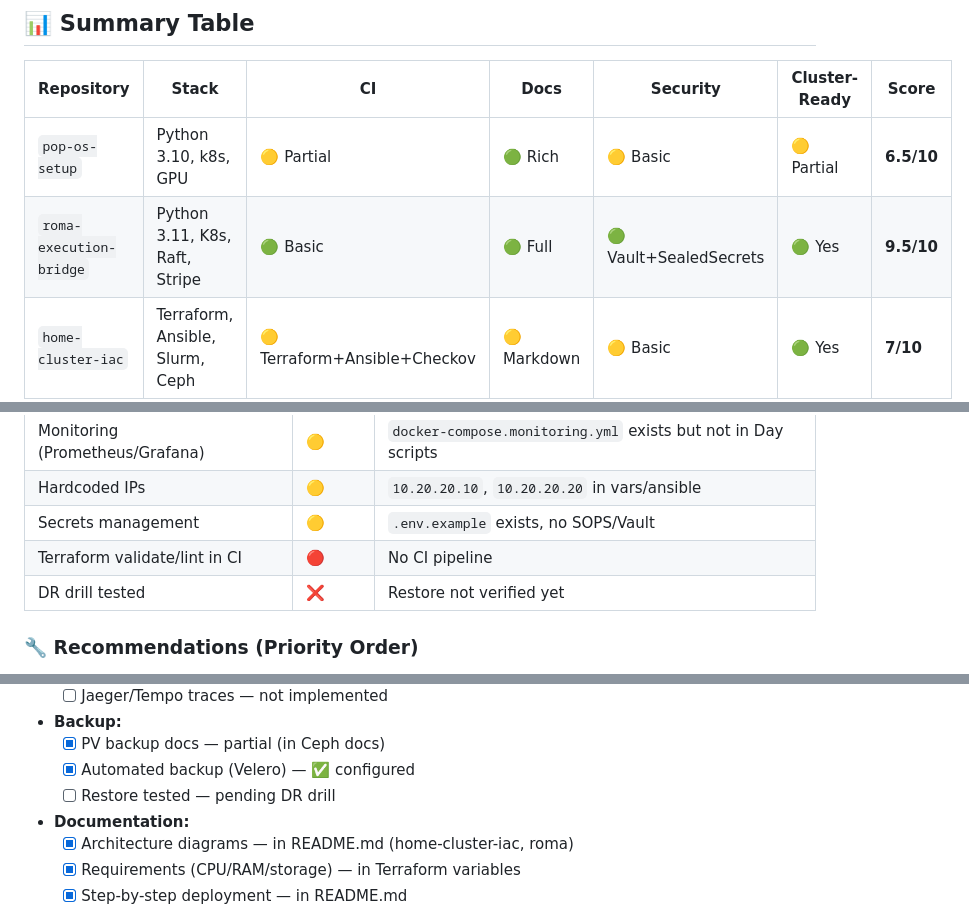
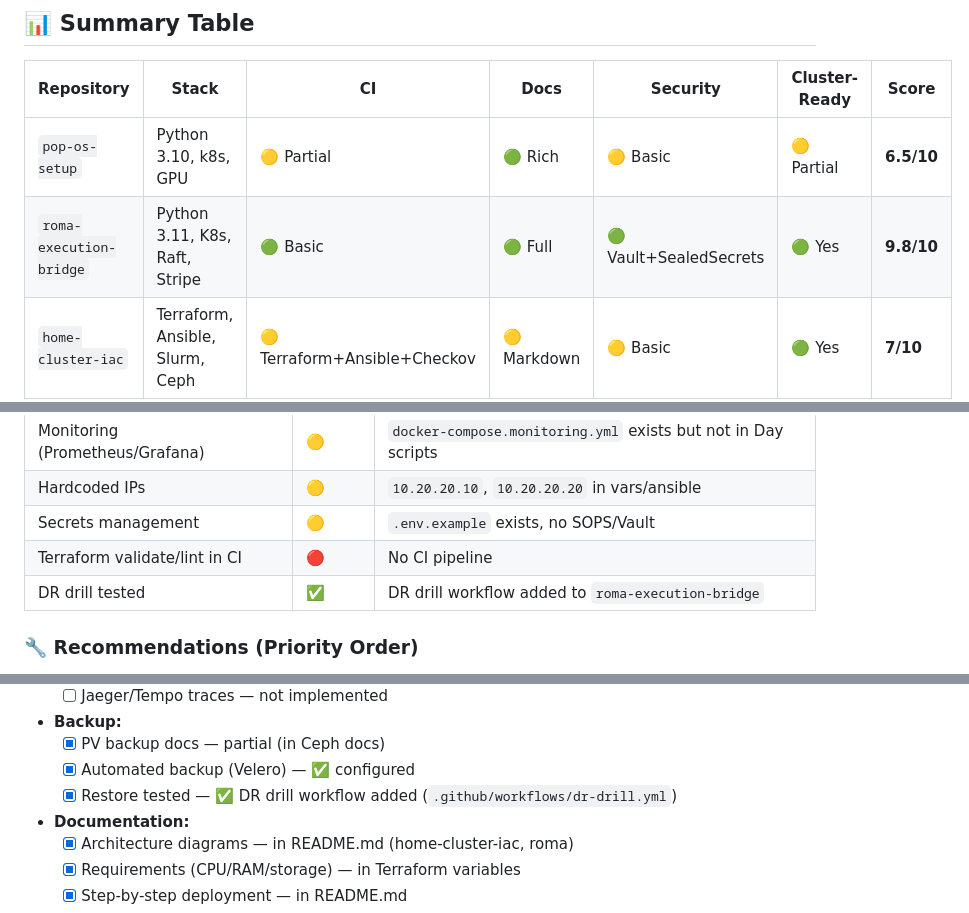
Before and after one commit to mahaasur13-sys/pop-os-setup, a Markdown page: REPOSITORY_AUDIT_mahaasur13-sys_2026-04-18.md, 3 parts joined by grey strips. Drawn GitHub-style.

Commit message:
audit: update roma to 9.8/10, mark Restore tested ✅

```diff
--- a/REPOSITORY_AUDIT_mahaasur13-sys_2026-04-18.md
+++ b/REPOSITORY_AUDIT_mahaasur13-sys_2026-04-18.md
@@ -9,7 +9,7 @@
 | Repository | Stack | CI | Docs | Security | Cluster-Ready | **Score** |
 |------------|-------|-----|------|----------|---------------|-----------|
 | `pop-os-setup` | Python 3.10, k8s, GPU | 🟡 Partial | 🟢 Rich | 🟡 Basic | 🟡 Partial | **6.5/10** |
-| `roma-execution-bridge` | Python 3.11, K8s, Raft, Stripe | 🟢 Basic | 🟢 Full | 🟢 Vault+SealedSecrets | 🟢 Yes | **9.5/10** |
+| `roma-execution-bridge` | Python 3.11, K8s, Raft, Stripe | 🟢 Basic | 🟢 Full | 🟢 Vault+SealedSecrets | 🟢 Yes | **9.8/10** |
 | `home-cluster-iac` | Terraform, Ansible, Slurm, Ceph | 🟡 Terraform+Ansible+Checkov | 🟡 Markdown | 🟡 Basic | 🟢 Yes | **7/10** |
 | `AsurDev` | Python, FastAPI, ML | 🟢 Ruff+Black+Pytest | 🟡 Basic | 🟢 SLSA+Trivy | 🔴 No | **7/10** |
 
@@ -169,7 +170,7 @@
 | Hardcoded IPs | 🟡 | `10.20.20.10`, `10.20.20.20` in vars/ansible |
 | Secrets management | 🟡 | `.env.example` exists, no SOPS/Vault |
 | Terraform validate/lint in CI | 🔴 | No CI pipeline |
-| DR drill tested | ❌ | Restore not verified yet |
+| DR drill tested | ✅ | DR drill workflow added to `roma-execution-bridge` |
 
 ### 🔧 Recommendations (Priority Order)
 
@@ -251,7 +252,7 @@
 - **Backup:**
   - [x] PV backup docs — partial (in Ceph docs)
   - [x] Automated backup (Velero) — ✅ configured
-  - [ ] Restore tested — pending DR drill
+  - [x] Restore tested — ✅ DR drill workflow added (`.github/workflows/dr-drill.yml`)
 
 - **Documentation:**
   - [x] Architecture diagrams — in README.md (home-cluster-iac, roma)
```
Also changed, not shown: other parts of REPOSITORY_AUDIT_mahaasur13-sys_2026-04-18.md (+1 -0 lines).
